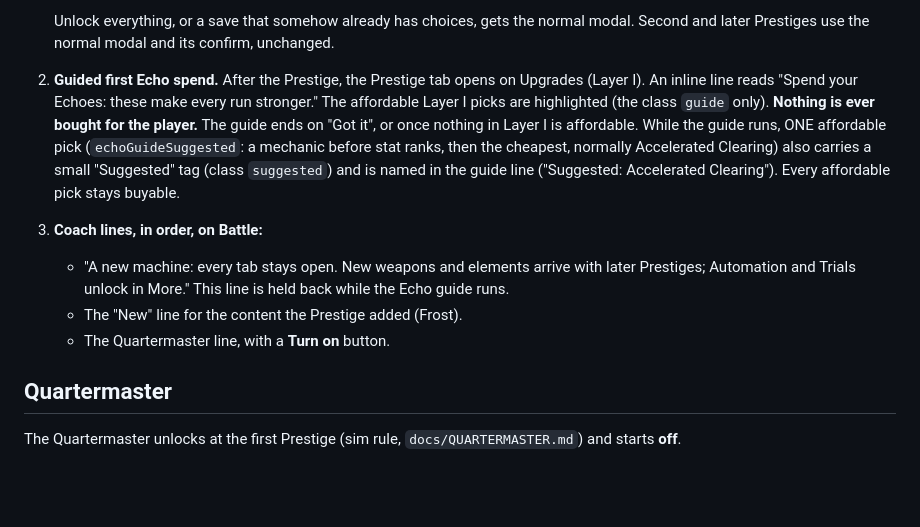
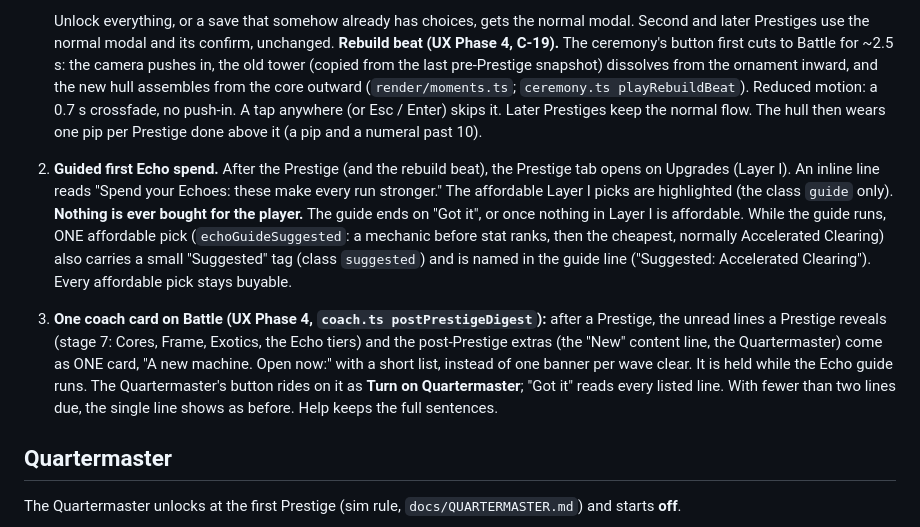
Before and after one commit to short-matthew-f/idle-defense-shooter, a Markdown page: docs/ONBOARDING.md, the part around the change. Drawn GitHub-style; blank space fills up the shorter version.

Commit message:
WIP Phase 4: rebuild beat, hull marks, merged post-Prestige card, tell markers; polish in progress
Co-Authored-By: Claude Opus 5.5 <noreply@anthropic.com>
Claude-Session: https://claude.ai/code/session_01PnNAyVAG24hFoJPEZGHXNx

```diff
--- a/docs/ONBOARDING.md
+++ b/docs/ONBOARDING.md
@@ -104,17 +104,23 @@ names the wall.
 
    Unlock everything, or a save that somehow already has choices, gets the normal modal. Second and later Prestiges
    use the normal modal and its confirm, unchanged.
-2. **Guided first Echo spend.** After the Prestige, the Prestige tab opens on Upgrades (Layer I). An inline line reads
+   **Rebuild beat (UX Phase 4, C-19).** The ceremony's button first cuts to Battle for ~2.5 s: the camera pushes in, the
+   old tower (copied from the last pre-Prestige snapshot) dissolves from the ornament inward, and the new hull assembles
+   from the core outward (`render/moments.ts`; `ceremony.ts playRebuildBeat`). Reduced motion: a 0.7 s crossfade, no
+   push-in. A tap anywhere (or Esc / Enter) skips it. Later Prestiges keep the normal flow. The hull then wears one pip
+   per Prestige done above it (a pip and a numeral past 10).
+2. **Guided first Echo spend.** After the Prestige (and the rebuild beat), the Prestige tab opens on Upgrades (Layer I). An inline line reads
    "Spend your Echoes: these make every run stronger." The affordable Layer I picks are highlighted (the class `guide`
    only). **Nothing is ever bought for the player.** The guide ends on "Got it", or once nothing in Layer I is
    affordable. While the guide runs, ONE affordable pick (`echoGuideSuggested`: a mechanic before stat ranks, then the
    cheapest, normally Accelerated Clearing) also carries a small "Suggested" tag (class `suggested`) and is named in the
    guide line ("Suggested: Accelerated Clearing"). Every affordable pick stays buyable.
-3. **Coach lines, in order, on Battle:**
-   - "A new machine: every tab stays open. New weapons and elements arrive with later Prestiges; Automation and
-     Trials unlock in More." This line is held back while the Echo guide runs.
-   - The "New" line for the content the Prestige added (Frost).
-   - The Quartermaster line, with a **Turn on** button.
+3. **One coach card on Battle (UX Phase 4, `coach.ts postPrestigeDigest`):** after a Prestige, the unread lines a
+   Prestige reveals (stage 7: Cores, Frame, Exotics, the Echo tiers) and the post-Prestige extras (the "New" content
+   line, the Quartermaster) come as ONE card, "A new machine. Open now:" with a short list, instead of one banner per wave
+   clear. It is held while the Echo guide runs. The Quartermaster's button rides on it as **Turn on Quartermaster**;
+   "Got it" reads every listed line. With fewer than two lines due, the single line shows as before. Help keeps the
+   full sentences.
 
 ## Quartermaster
 
```
Also changed, not shown: docs/GRAPHICS.md (+13 -0 lines).
